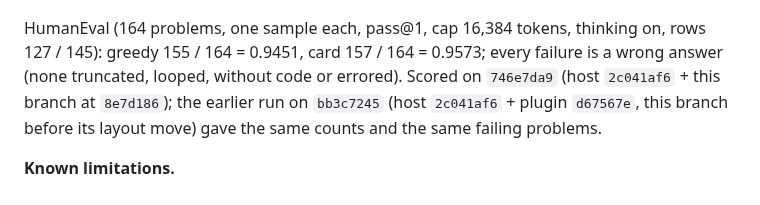
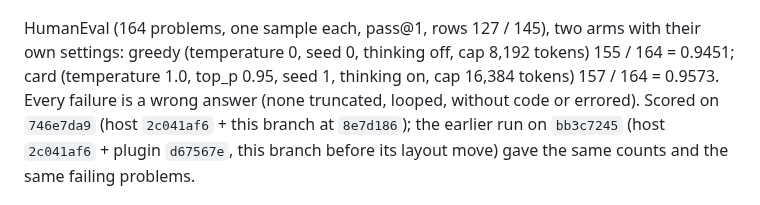
Before and after one commit to davidtai/mlx-stream, a Markdown page: README.md, the part around the change. GitHub-like rendering.

```diff
--- a/README.md
+++ b/README.md
@@ -281,8 +281,9 @@ bf16res tier has not been measured on these builds.
 
 [![1K–1M sweep summary on 746e7da9: decode, prefill, TTFT, memory peaks and completion tokens](docs/benchmarks/mimo-v26-flash/summary.png)](docs/benchmarks/mimo-v26-flash/README.md)
 
-HumanEval (164 problems, one sample each, pass@1, cap 16,384 tokens, thinking on, rows 127 / 145): greedy 155 / 164
-= 0.9451, card 157 / 164 = 0.9573; every failure is a wrong answer (none truncated, looped, without code or errored).
+HumanEval (164 problems, one sample each, pass@1, rows 127 / 145), two arms with their own settings: greedy (temperature 0,
+seed 0, thinking off, cap 8,192 tokens) 155 / 164 = 0.9451; card (temperature 1.0, top_p 0.95, seed 1, thinking on, cap
+16,384 tokens) 157 / 164 = 0.9573. Every failure is a wrong answer (none truncated, looped, without code or errored).
 Scored on `746e7da9` (host `2c041af6` + this branch at `8e7d186`); the earlier run on
 `bb3c7245` (host `2c041af6` + plugin `d67567e`, this branch before its layout move) gave the same counts and the same
 failing problems.
```
Also changed, not shown: docs/mimo.md (+3 -1 lines), docs/img/mimo-humaneval.png, 1 other file.
